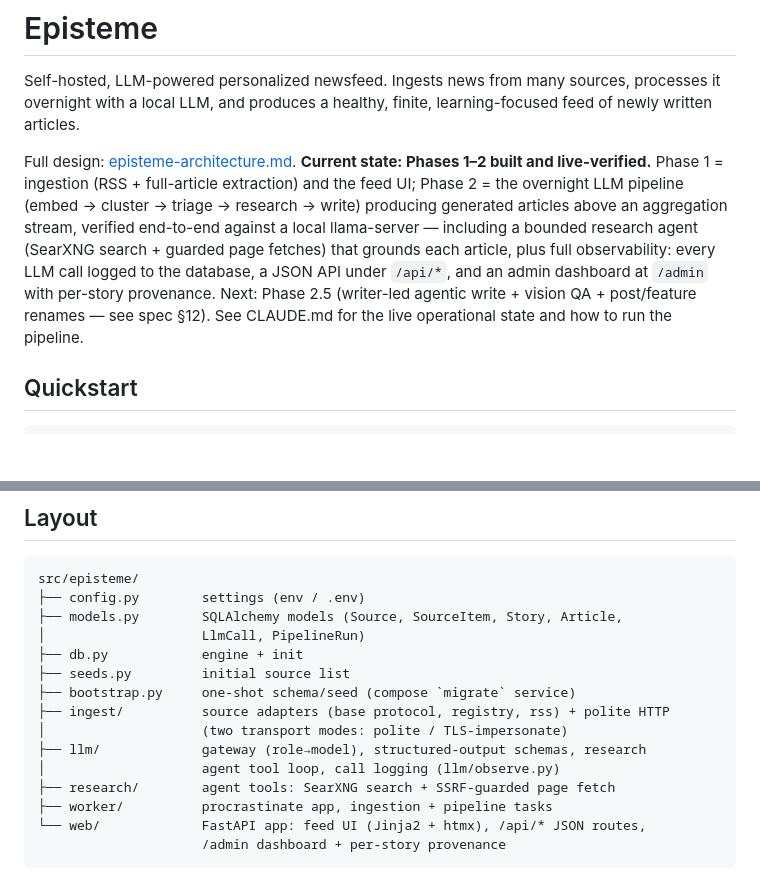
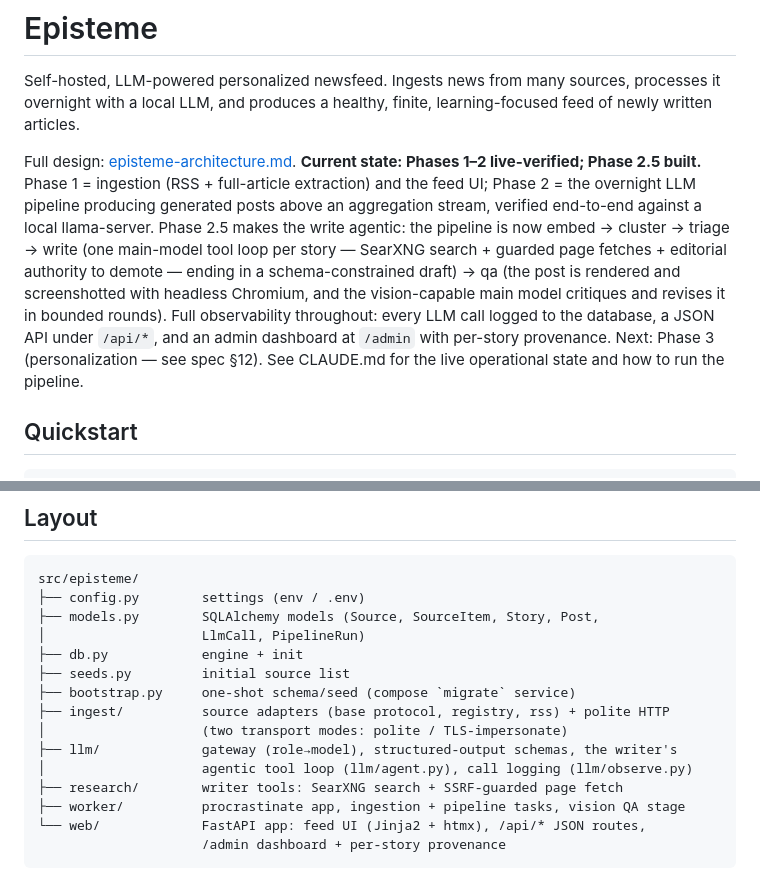
Before and after one commit to AlexanderReaper7/episteme, a Markdown page: README.md, 2 parts joined by grey strips. GitHub-like rendering; blank space fills up the shorter version.

Commit message:
docs: CLAUDE.md / README / spec reflect built phase 2.5

````diff
--- a/README.md
+++ b/README.md
@@ -5,15 +5,18 @@ sources, processes it overnight with a local LLM, and produces a healthy, finite
 learning-focused feed of newly written articles.
 
 Full design: [episteme-architecture.md](episteme-architecture.md).
-**Current state: Phases 1–2 built and live-verified.** Phase 1 = ingestion (RSS +
-full-article extraction) and the feed UI; Phase 2 = the overnight LLM pipeline
-(embed → cluster → triage → research → write) producing generated articles above an
-aggregation stream, verified end-to-end against a local llama-server — including a
-bounded research agent (SearXNG search + guarded page fetches) that grounds each
-article, plus full observability: every LLM call logged to the database, a JSON API
-under `/api/*`, and an admin dashboard at `/admin` with per-story provenance.
-Next: Phase 2.5 (writer-led agentic write + vision QA + post/feature renames — see
-spec §12). See CLAUDE.md for the live operational state and how to run the pipeline.
+**Current state: Phases 1–2 live-verified; Phase 2.5 built.** Phase 1 = ingestion
+(RSS + full-article extraction) and the feed UI; Phase 2 = the overnight LLM
+pipeline producing generated posts above an aggregation stream, verified end-to-end
+against a local llama-server. Phase 2.5 makes the write agentic: the pipeline is now
+embed → cluster → triage → write (one main-model tool loop per story — SearXNG
+search + guarded page fetches + editorial authority to demote — ending in a
+schema-constrained draft) → qa (the post is rendered and screenshotted with headless
+Chromium, and the vision-capable main model critiques and revises it in bounded
+rounds). Full observability throughout: every LLM call logged to the database, a
+JSON API under `/api/*`, and an admin dashboard at `/admin` with per-story
+provenance. Next: Phase 3 (personalization — see spec §12). See CLAUDE.md for the
+live operational state and how to run the pipeline.
 
 ## Quickstart
 
@@ -35,17 +38,17 @@ curl -X POST http://127.0.0.1:8200/api/jobs/defer/ingest_all    # or run_pipelin
 ```text
 src/episteme/
 ├── config.py        settings (env / .env)
-├── models.py        SQLAlchemy models (Source, SourceItem, Story, Article,
+├── models.py        SQLAlchemy models (Source, SourceItem, Story, Post,
 │                    LlmCall, PipelineRun)
 ├── db.py            engine + init
 ├── seeds.py         initial source list
 ├── bootstrap.py     one-shot schema/seed (compose `migrate` service)
 ├── ingest/          source adapters (base protocol, registry, rss) + polite HTTP
 │                    (two transport modes: polite / TLS-impersonate)
-├── llm/             gateway (role→model), structured-output schemas, research
-│                    agent tool loop, call logging (llm/observe.py)
-├── research/        agent tools: SearXNG search + SSRF-guarded page fetch
-├── worker/          procrastinate app, ingestion + pipeline tasks
+├── llm/             gateway (role→model), structured-output schemas, the writer's
+│                    agentic tool loop (llm/agent.py), call logging (llm/observe.py)
+├── research/        writer tools: SearXNG search + SSRF-guarded page fetch
+├── worker/          procrastinate app, ingestion + pipeline tasks, vision QA stage
 └── web/             FastAPI app: feed UI (Jinja2 + htmx), /api/* JSON routes,
                      /admin dashboard + per-story provenance
 ```
````
Also changed, not shown: CLAUDE.md (+43 -25 lines), episteme-architecture.md (+2 -3 lines).
